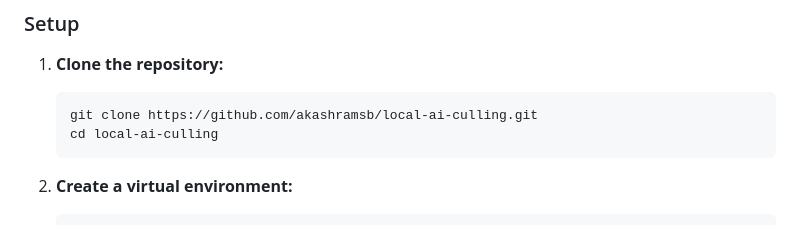
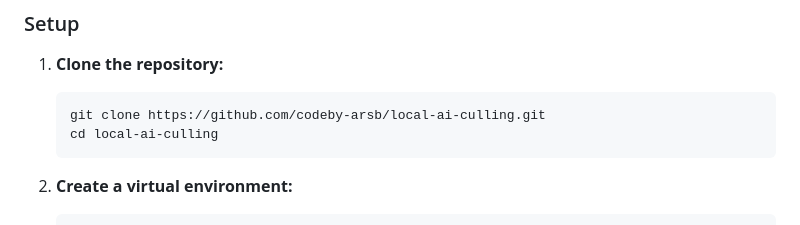
Before and after one commit to codeby-arsb/local-ai-culling, a Markdown page: README.md, the part around the change. GitHub-like rendering.

Commit message:
Update repository URL in README setup instructions

````diff
--- a/README.md
+++ b/README.md
@@ -94,7 +94,7 @@ The dashboard includes an automated Session Management engine. When the pipeline
 ### Setup
 1. **Clone the repository:**
    ```bash
-   git clone https://github.com/akashramsb/local-ai-culling.git
+   git clone https://github.com/codeby-arsb/local-ai-culling.git
    cd local-ai-culling
    ```
 
````
